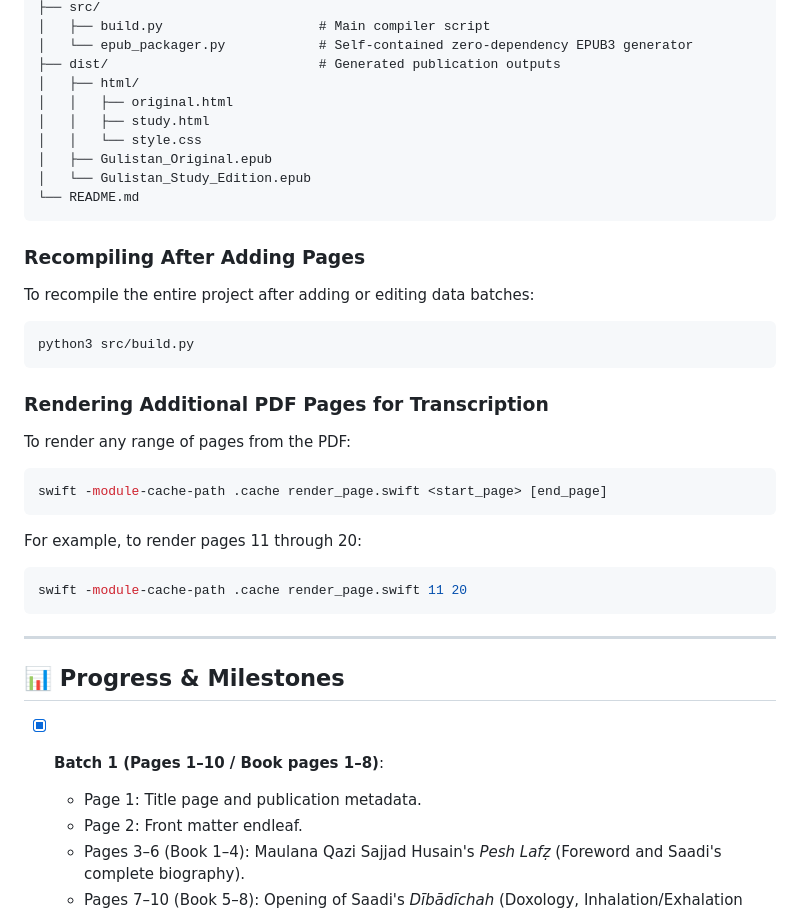
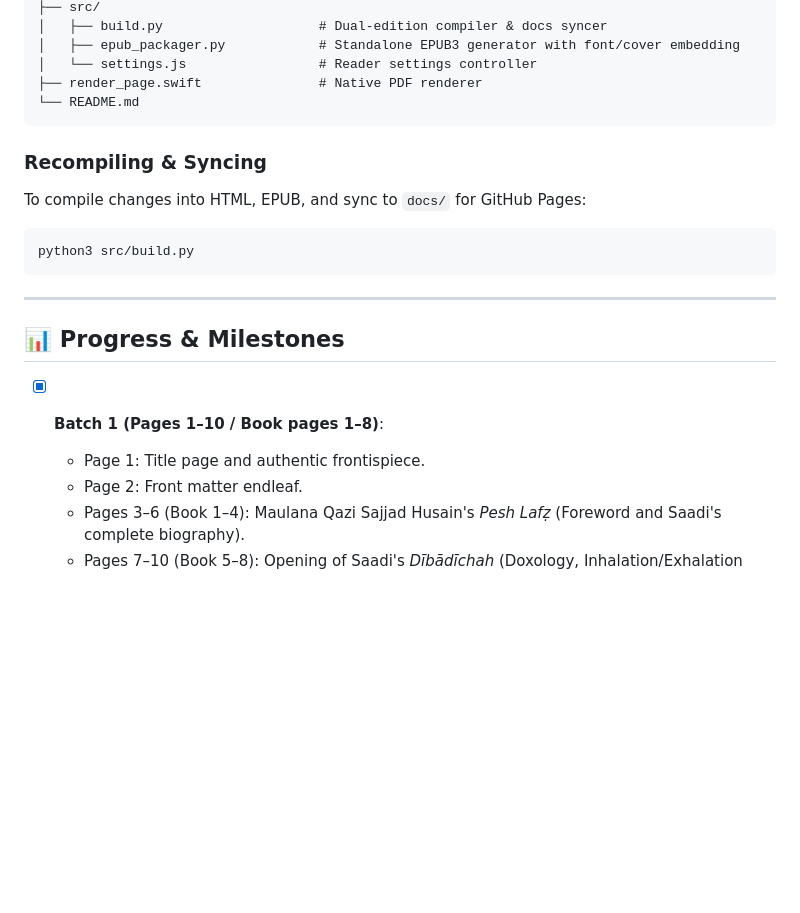
Before and after one commit to ushafqat/gulistan, a Markdown page: README.md, the part around one of its changes. Drawn GitHub-style; blank space fills up the shorter version.

````diff
--- a/README.md
+++ b/README.md
@@ -51,30 +73,15 @@ Gulistan/
 ├── src/
-│   ├── build.py                    # Main compiler script
-│   └── epub_packager.py            # Self-contained zero-dependency EPUB3 generator
-├── dist/                           # Generated publication outputs
-│   ├── html/
-│   │   ├── original.html
-│   │   ├── study.html
-│   │   └── style.css
-│   ├── Gulistan_Original.epub
-│   └── Gulistan_Study_Edition.epub
+│   ├── build.py                    # Dual-edition compiler & docs syncer
+│   ├── epub_packager.py            # Standalone EPUB3 generator with font/cover embedding
+│   └── settings.js                 # Reader settings controller
+├── render_page.swift               # Native PDF renderer
 └── README.md
 ```
 
-### Recompiling After Adding Pages
-To recompile the entire project after adding or editing data batches:
+### Recompiling & Syncing
+To compile changes into HTML, EPUB, and sync to `docs/` for GitHub Pages:
 ```bash
 python3 src/build.py
-```
-
-### Rendering Additional PDF Pages for Transcription
-To render any range of pages from the PDF:
-```bash
-swift -module-cache-path .cache render_page.swift <start_page> [end_page]
-```
-For example, to render pages 11 through 20:
-```bash
-swift -module-cache-path .cache render_page.swift 11 20
 ```
 
 ---
@@ -82,7 +89,7 @@ swift -module-cache-path .cache render_page.swift 11 20
 ## 📊 Progress & Milestones
 
 - [x] **Batch 1 (Pages 1–10 / Book pages 1–8)**:
-  - Page 1: Title page and publication metadata.
+  - Page 1: Title page and authentic frontispiece.
   - Page 2: Front matter endleaf.
   - Pages 3–6 (Book 1–4): Maulana Qazi Sajjad Husain's *Pesh Lafẓ* (Foreword and Saadi's complete biography).
   - Pages 7–10 (Book 5–8): Opening of Saadi's *Dībādīchah* (Doxology, Inhalation/Exhalation reflection, Providence, Allegory of Spring, Prophetic Praise, and Divine Grace toward penitents).
````
Also changed, not shown: other parts of README.md (+44 -22 lines).
